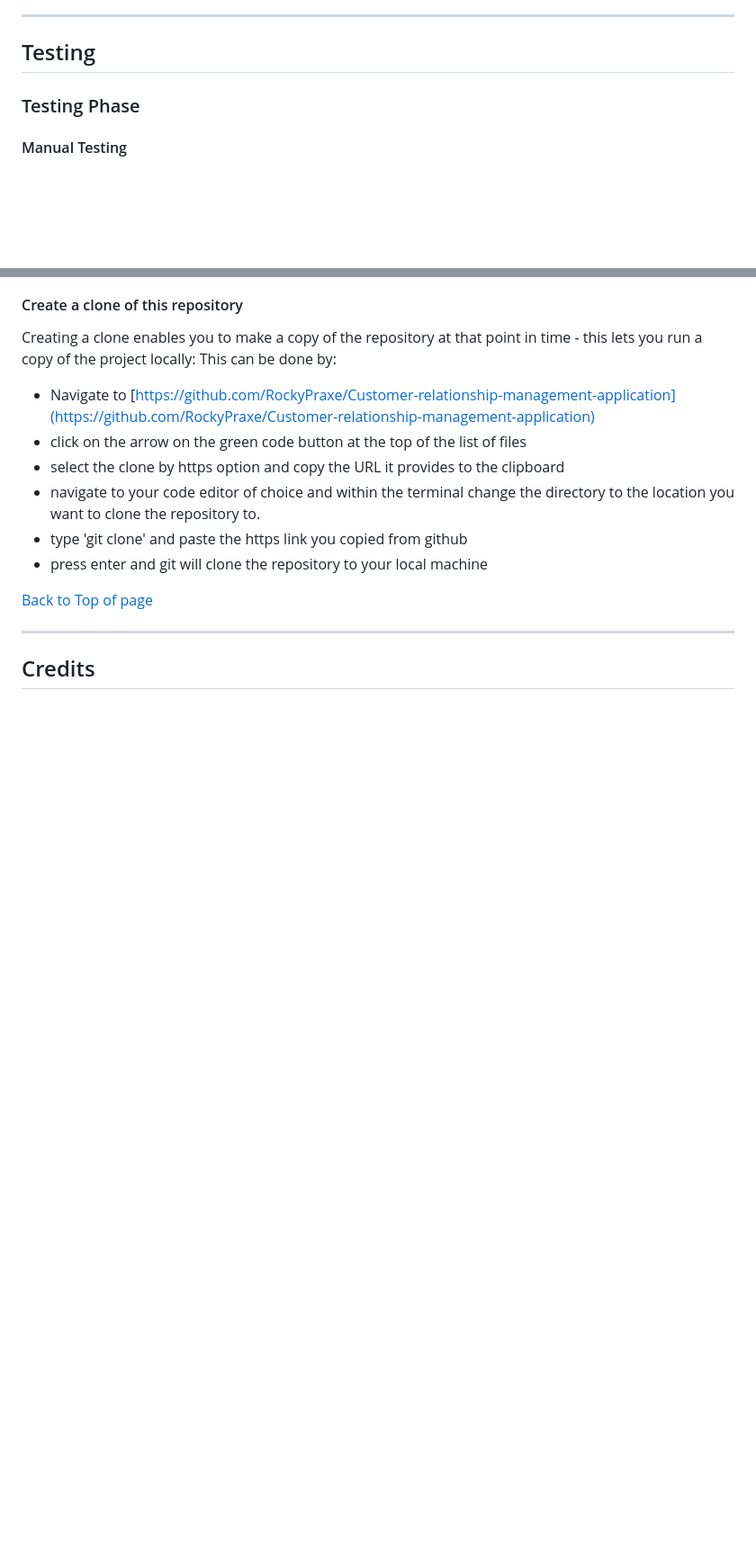
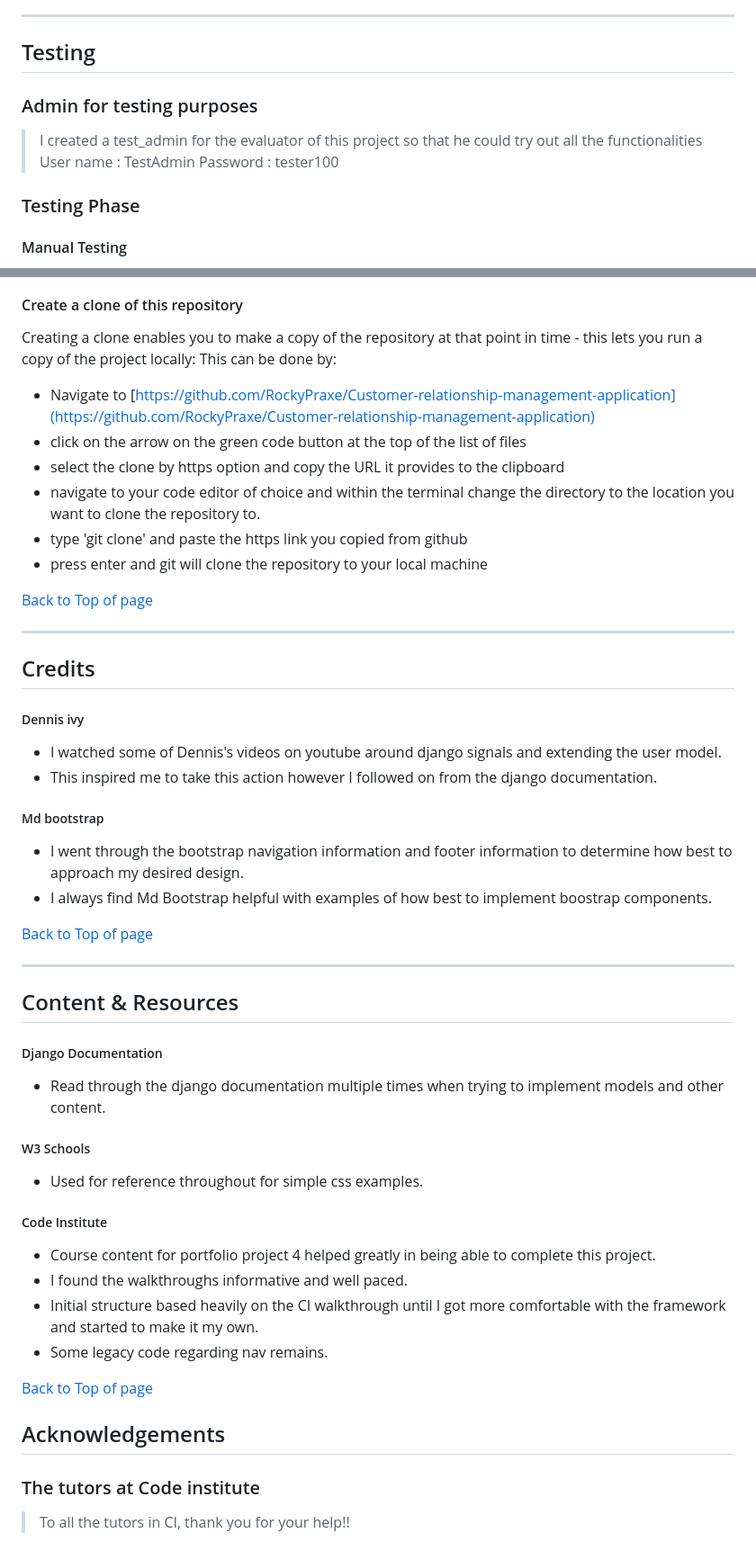
Before and after one commit to RockyPraxe/Customer-relationship-management-application, a Markdown page: README.md, 2 parts joined by grey strips. Shown: that part at 90% size. Rendered like a GitHub page; blank space fills up the shorter version.

Commit message:
Update README.md
Add credits, content and resources

```diff
--- a/README.md
+++ b/README.md
@@ -403,6 +403,11 @@ If the specific user story does not auto pop up then please click on it from the
 <a name="testing"></a>
 ## Testing
 
+### Admin for testing purposes
+
+>I created a test_admin for the evaluator of this project so that he could try out all the functionalities
+ User name : TestAdmin
+ Password : tester100
 
 ### Testing Phase
 
@@ -596,3 +601,39 @@ Creating a clone enables you to make a copy of the repository at that point in t
 
 <a name="credits"></a>
 ## Credits
+
+##### Dennis ivy
+  - I watched some of Dennis's videos on youtube around django signals and extending the user model.
+  - This inspired me to take this action however I followed on from the django documentation.
+
+
+##### Md bootstrap
+  - I went through the bootstrap navigation information and footer information to determine how best to approach my desired design.
+  - I always find Md Bootstrap helpful with examples of how best to implement boostrap components.
+
+[Back to Top of page](#contents)
+
+---
+
+<a name="content"></a>
+## Content & Resources
+
+##### Django Documentation
+  - Read through the django documentation multiple times when trying to implement models and other content.
+
+##### W3 Schools
+  - Used for reference throughout for simple css examples.
+
+##### Code Institute
+  - Course content for portfolio project 4 helped greatly in being able to complete this project.
+  - I found the walkthroughs informative and well paced.
+  - Initial structure based heavily on the CI walkthrough until I got more comfortable with the framework and started to make it my own.
+  - Some legacy code regarding nav remains.
+
+[Back to Top of page](#contents)
+
+<a name="acknowlegements"></a>
+## Acknowledgements
+
+### The tutors at Code institute
+> To all the tutors in CI, thank you for your help!!
```
